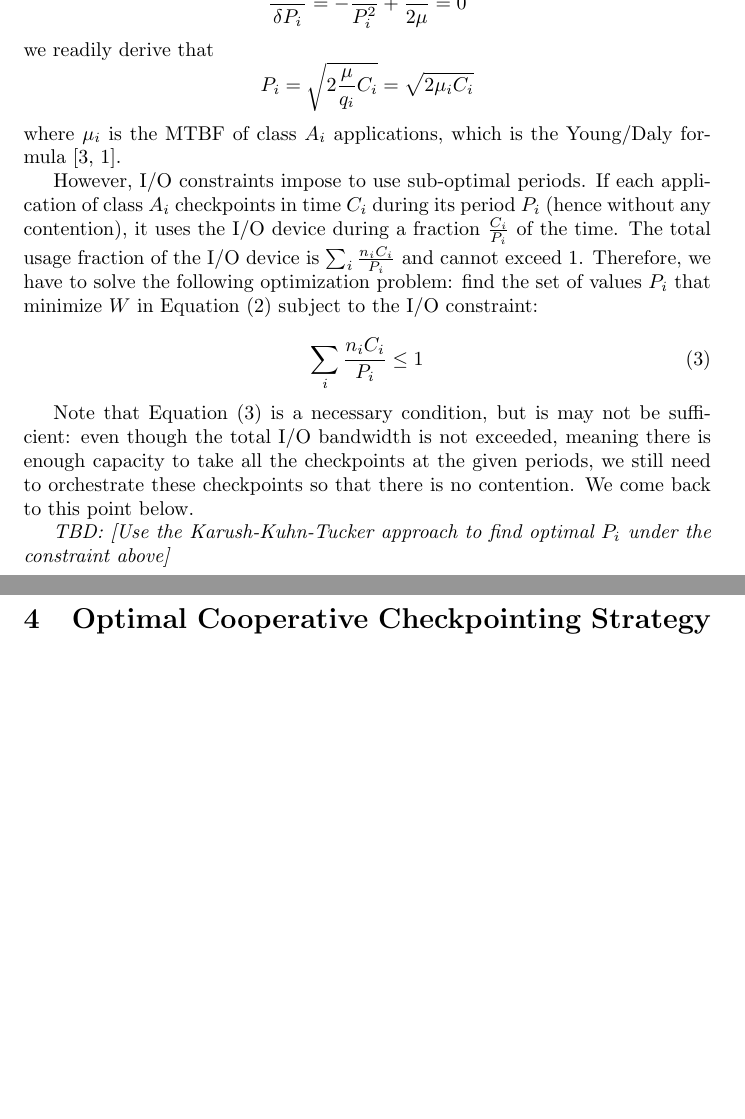
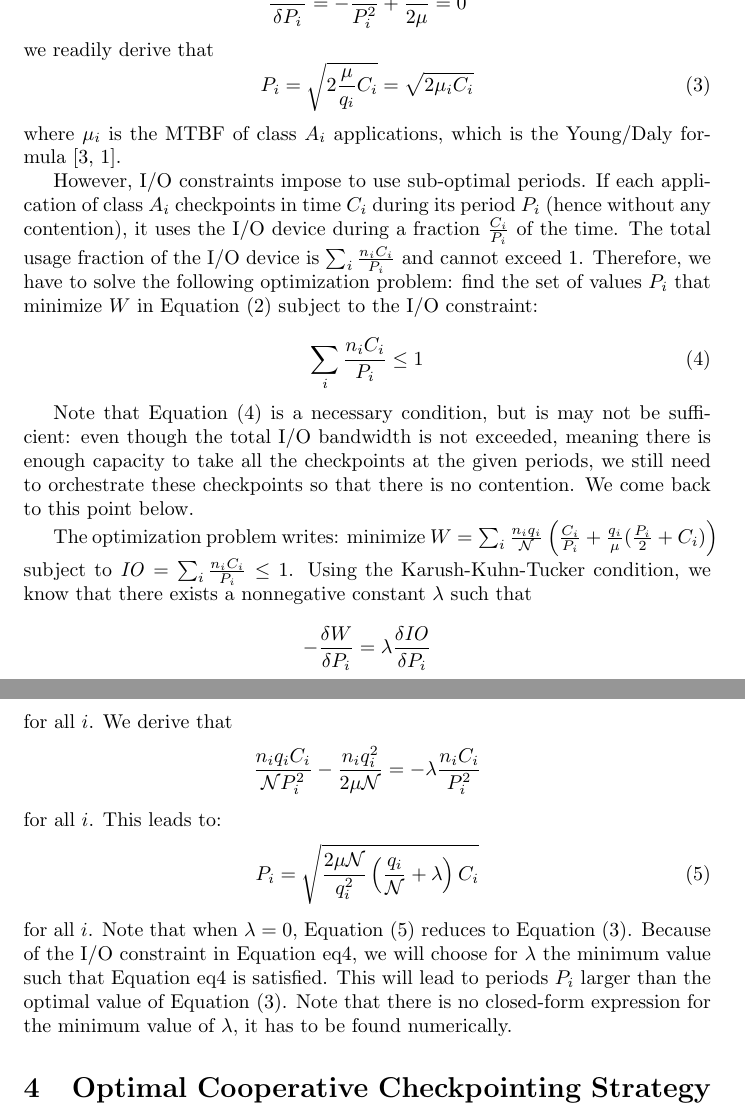
Before and after one commit to SMURFSorg/ABBFHR17-cCR-Platform, a LaTeX document (newtake.tex): two parts of pages 3 and 4 of 6, joined at a grey line, cut so that both start at the same text, the shorter picture padded with empty space. Compiled offline with pdfLaTeX.

Commit message:
with KKT

```diff
--- a/newtake.tex
+++ b/newtake.tex
@@ -26,6 +26,7 @@
 \newcommand{\wasteapp}[1]{W_{#1}}
 \newcommand{\mtbfplat}{\mu}
 \newcommand{\wasteplat}{W}
+\newcommand{\ioconstraint}{\mathit{IO}}
 \newcommand{\lastckpt}[2]{L_{#1}^{#2}}
 \newcommand{\wastefct}[2]{W_{#1}(#2)}
 \newcommand{\pool}{{\mathcal P}}
@@ -159,7 +160,10 @@ of class $\app{i}$ is obtained by minimizing $\wasteapp{i}$ in Equation~\eqref{e
 Differentiating and solving
 $$\frac{\delta \wasteapp{i}}{\delta \period{i}} = - \frac{\ckpt{i}}{\period{i}^{2}} + \frac{\nbnodes{i}}{2 \mtbfplat} = 0$$
 we readily derive that
-$$\period{i} = \sqrt{2 \frac{\mtbfplat}{\nbnodes{i}} \ckpt{i}} = \sqrt{2 \mu_{i} \ckpt{i}}$$
+\begin{equation}
+\period{i} = \sqrt{2 \frac{\mtbfplat}{\nbnodes{i}} \ckpt{i}} = \sqrt{2 \mu_{i} \ckpt{i}}
+\label{eq.daly}
+\end{equation}
 where $\mu_{i}$ is the MTBF of  class $\app{i}$ applications, which is the Young/Daly formula~\cite{young74,daly04}.
 
 However, I/O constraints impose to use sub-optimal periods. If each application
@@ -176,9 +180,26 @@ the set of values $\period{i}$ that minimize $\wasteplat$ in Equation~\eqref{eq.
 Note that Equation~\eqref{eq.IOconstraint} is a necessary condition, but is may not be sufficient:
 even though the total I/O bandwidth is not exceeded, meaning there is enough capacity to take all the checkpoints at the given periods, we still need to orchestrate these checkpoints so that there is no contention. We come back to this point below.
 
-
-\todo{Use the Karush-Kuhn-Tucker approach to find optimal
-  $\period{i}$ under the constraint above}
+The optimization problem writes: minimize $\wasteplat = \sum_i \frac{\nbapp{i} \nbnodes{i}}{\nbnodesplat}  \left( \frac{\ckpt{i}}{\period{i}} +
+\frac{\nbnodes{i}}{\mtbfplat}(\frac{\period{i}}{2} + \ckpt{i}) \right)$
+subject to $\ioconstraint = \sum_{i} \frac{\nbapp{i} \ckpt{i}}{\period{i}} \leq 1$.
+Using the Karush-Kuhn-Tucker condition, we know that there exists a nonnegative constant
+$\lambda$
+such that
+$$- \frac{\delta \wasteplat}{\delta \period{i}} = \lambda \frac{\delta\ioconstraint }{\delta \period{i}}$$
+for all $i$. We derive that
+$$\frac{\nbapp{i} \nbnodes{i} \ckpt{i}}{\nbnodesplat \period{i}^{2}} -    \frac{\nbapp{i} \nbnodes{i}^{2}}{2 \mtbfplat \nbnodesplat} = - \lambda \frac{\nbapp{i} \ckpt{i}}{\period{i}^{2}}
+$$
+for all $i$. This leads to:
+ \begin{equation}
+\period{i} = \sqrt{\frac{2 \mtbfplat  \nbnodesplat}{\nbnodes{i}^{2}} \left(\frac{\nbnodes{i}}{\nbnodesplat} +\lambda \right) \ckpt{i}}
+  \label{eq.KKT}
+\end{equation}
+for all $i$. Note that when $\lambda=0$, Equation~\eqref{eq.KKT} reduces to Equation~\eqref{eq.daly}. Because of the I/O constraint in Equation~eq\ref{eq.IOconstraint},
+we will choose for $\lambda$ the minimum value such that Equation~eq\ref{eq.IOconstraint}
+  is satisfied. This will lead to periods $P_{i}$ larger than the optimal value of Equation~\eqref{eq.daly}.
+  Note that there is no closed-form expression for the minimum value of $\lambda$,
+  it has to be found numerically.
 
 \section{Optimal Cooperative Checkpointing Strategy}
 \label{sec.strategy}
```
